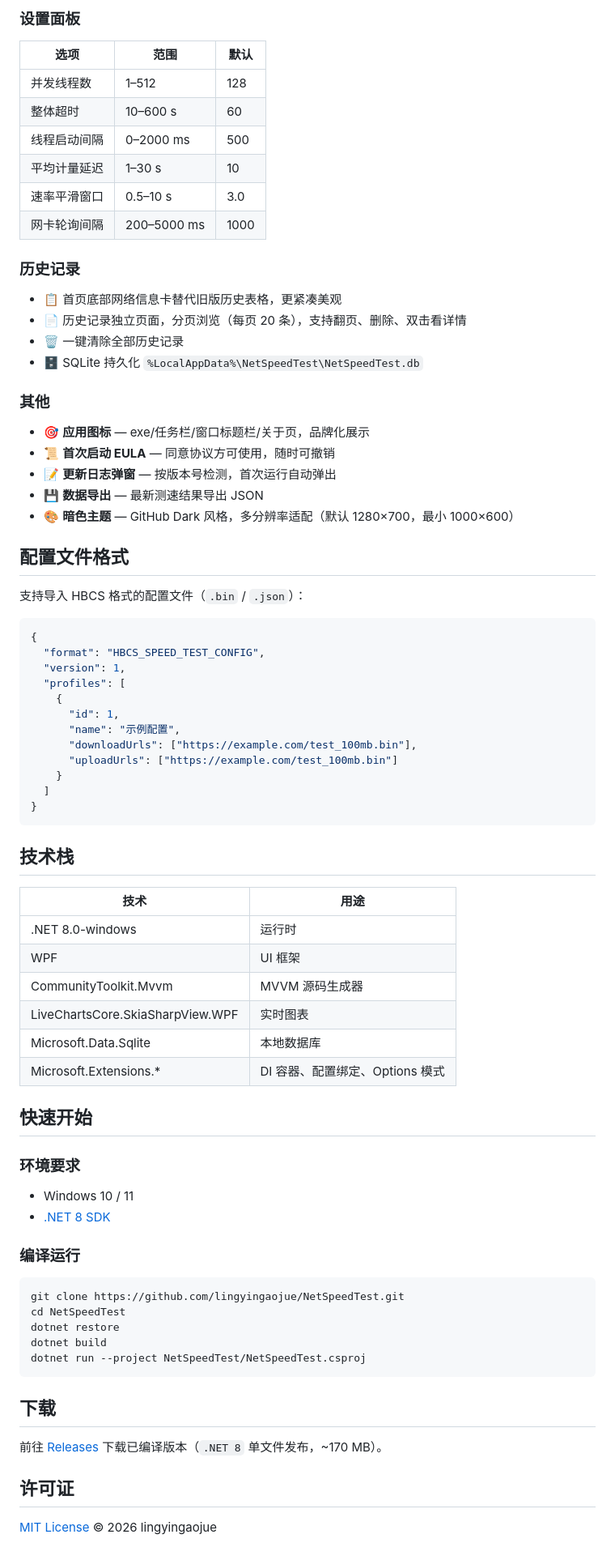
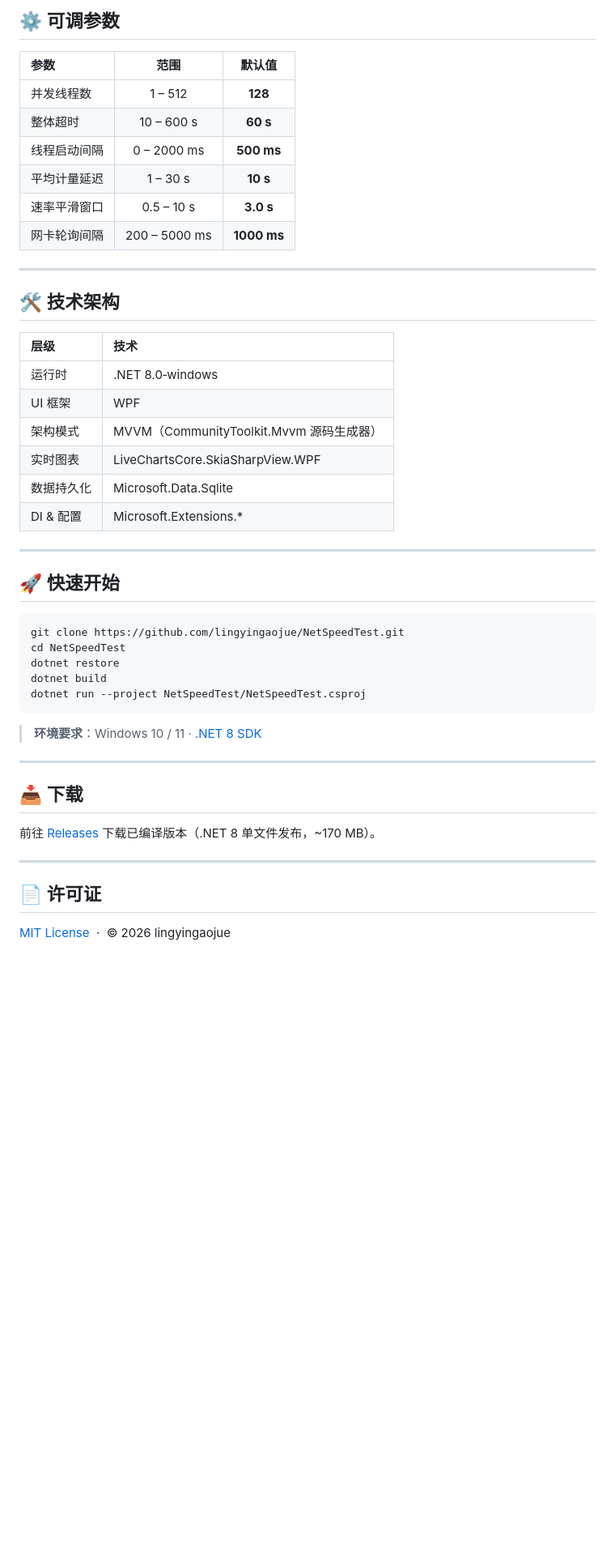
Before and after one commit to lingyingaojue/NetSpeedTest, a Markdown page: README.md, the part around one of its changes. Shown at 81% size. Rendered like a GitHub page; blank space fills up the shorter version.

````diff
--- a/README.md
+++ b/README.md
@@ -65,68 +75,31 @@ Windows 桌面端网络测速工具，支持 CDN 节点测速、全网卡并发
 
-### 设置面板
+## ⚙️ 可调参数
 
-| 选项 | 范围 | 默认 |
-|------|------|------|
-| 并发线程数 | 1–512 | 128 |
-| 整体超时 | 10–600 s | 60 |
-| 线程启动间隔 | 0–2000 ms | 500 |
-| 平均计量延迟 | 1–30 s | 10 |
-| 速率平滑窗口 | 0.5–10 s | 3.0 |
-| 网卡轮询间隔 | 200–5000 ms | 1000 |
+| 参数 | 范围 | 默认值 |
+|:-----|:----:|:------:|
+| 并发线程数 | 1 – 512 | **128** |
+| 整体超时 | 10 – 600 s | **60 s** |
+| 线程启动间隔 | 0 – 2000 ms | **500 ms** |
+| 平均计量延迟 | 1 – 30 s | **10 s** |
+| 速率平滑窗口 | 0.5 – 10 s | **3.0 s** |
+| 网卡轮询间隔 | 200 – 5000 ms | **1000 ms** |
 
-### 历史记录
+---
 
-- 📋 首页底部网络信息卡替代旧版历史表格，更紧凑美观
-- 📄 历史记录独立页面，分页浏览（每页 20 条），支持翻页、删除、双击看详情
-- 🗑️ 一键清除全部历史记录
-- 🗄️ SQLite 持久化 `%LocalAppData%\NetSpeedTest\NetSpeedTest.db`
+## 🛠 技术架构
 
-### 其他
+| 层级 | 技术 |
+|:-----|:-----|
+| 运行时 | .NET 8.0‑windows |
+| UI 框架 | WPF |
+| 架构模式 | MVVM（CommunityToolkit.Mvvm 源码生成器） |
+| 实时图表 | LiveChartsCore.SkiaSharpView.WPF |
+| 数据持久化 | Microsoft.Data.Sqlite |
+| DI & 配置 | Microsoft.Extensions.* |
 
-- 🎯 **应用图标** — exe/任务栏/窗口标题栏/关于页，品牌化展示
-- 📜 **首次启动 EULA** — 同意协议方可使用，随时可撤销
-- 📝 **更新日志弹窗** — 按版本号检测，首次运行自动弹出
-- 💾 **数据导出** — 最新测速结果导出 JSON
-- 🎨 **暗色主题** — GitHub Dark 风格，多分辨率适配（默认 1280×700，最小 1000×600）
+---
 
-## 配置文件格式
-
-支持导入 HBCS 格式的配置文件（`.bin` / `.json`）：
-
-```json
-{
-  "format": "HBCS_SPEED_TEST_CONFIG",
-  "version": 1,
-  "profiles": [
-    {
-      "id": 1,
-      "name": "示例配置",
-      "downloadUrls": ["https://example.com/test_100mb.bin"],
-      "uploadUrls": ["https://example.com/test_100mb.bin"]
-    }
-  ]
-}
-```
-
-## 技术栈
-
-| 技术 | 用途 |
-|------|------|
-| .NET 8.0-windows | 运行时 |
-| WPF | UI 框架 |
-| CommunityToolkit.Mvvm | MVVM 源码生成器 |
-| LiveChartsCore.SkiaSharpView.WPF | 实时图表 |
-| Microsoft.Data.Sqlite | 本地数据库 |
-| Microsoft.Extensions.* | DI 容器、配置绑定、Options 模式 |
-
-## 快速开始
-
-### 环境要求
-
-- Windows 10 / 11
-- [.NET 8 SDK](https://dotnet.microsoft.com/download/dotnet/8.0)
-
-### 编译运行
+## 🚀 快速开始
 
 ```bash
 git clone https://github.com/lingyingaojue/NetSpeedTest.git
@@ -136,10 +109,16 @@ dotnet build
 dotnet run --project NetSpeedTest/NetSpeedTest.csproj
 ```
 
-## 下载
+> **环境要求**：Windows 10 / 11 · [.NET 8 SDK](https://dotnet.microsoft.com/download/dotnet/8.0)
 
-前往 [Releases](https://github.com/lingyingaojue/NetSpeedTest/releases) 下载已编译版本（`.NET 8` 单文件发布，~170 MB）。
+---
 
-## 许可证
+## 📥 下载
 
-[MIT License](LICENSE) © 2026 lingyingaojue
+前往 [Releases](https://github.com/lingyingaojue/NetSpeedTest/releases) 下载已编译版本（.NET 8 单文件发布，~170 MB）。
+
+---
+
+## 📄 许可证
+
+[MIT License](LICENSE) &nbsp;·&nbsp; © 2026 lingyingaojue
````
Also changed, not shown: other parts of README.md (+52 -42 lines).
